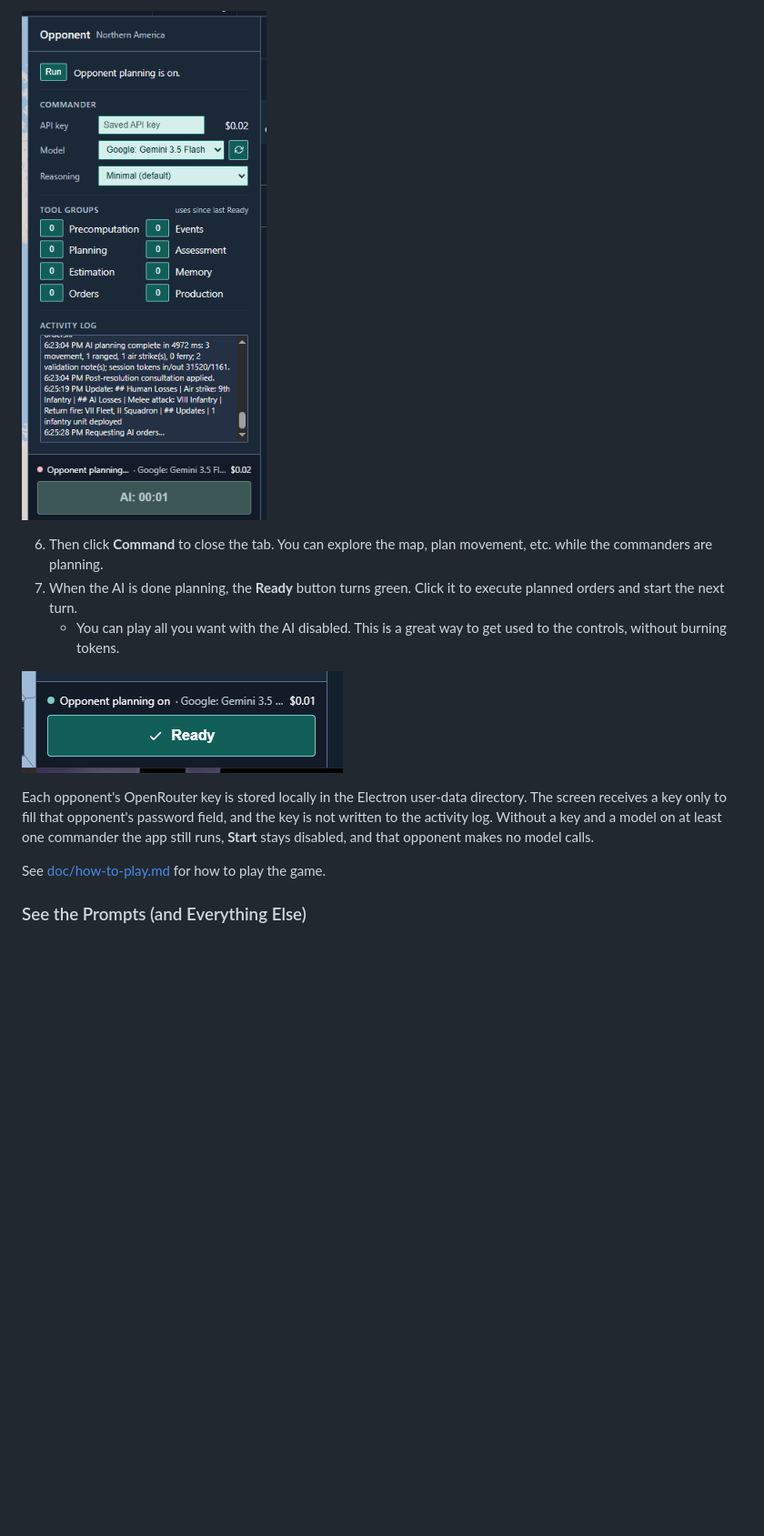
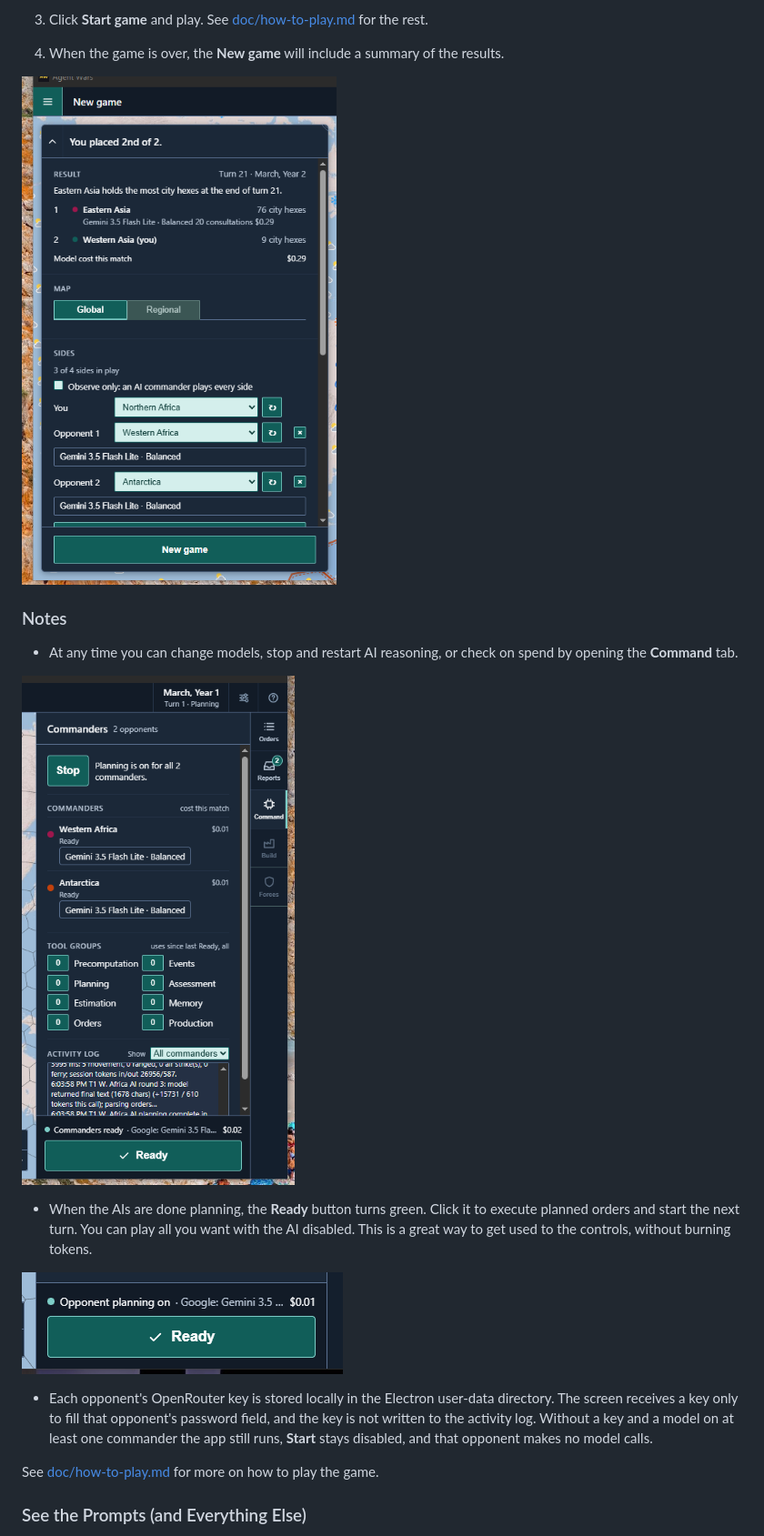
Before and after one commit to michael-kitchin/agent-wars, a Markdown page: README.md, the part around one of its changes. Shown at 91% size. Drawn GitHub-style; pictures changed too: doc/media/command-tab.png (added), doc/media/first-end-game-1.png (added); blank space fills up the shorter version.

```diff
--- a/README.md
+++ b/README.md
@@ -72,16 +68,23 @@ The LLM opponent needs an [OpenRouter](https://openrouter.ai) API key to work:
 
-![Command tab after a model is chosen. The API key is entered in the commander popover.](doc/media/first-start-game-3.png)
+3. Click **Start game** and play. See [doc/how-to-play.md](doc/how-to-play.md) for the rest.
 
-6. Then click **Command** to close the tab. You can explore the map, plan movement, etc. while the commanders are planning.
-7. When the AI is done planning, the **Ready** button turns green. Click it to execute planned orders and start the next turn.
-    - You can play all you want with the AI disabled. This is a great way to get used to the controls, without burning tokens.
+4. When the game is over, the **New game** will include a summary of the results.
 
-![Ready button when the commanders are done (Command tab open).](doc/media/ready-done-open.png)
+![Game summary.](doc/media/first-end-game-1.png)
 
-Each opponent's OpenRouter key is stored locally in the Electron user-data directory. The screen receives a key only to fill that opponent's password field, and the key is not written to the activity log. Without a key and a model on at least one commander the app still runs, **Start** stays disabled, and that opponent makes no model calls.
+### Notes
 
-See [doc/how-to-play.md](doc/how-to-play.md) for how to play the game.
+- At any time you can change models, stop and restart AI reasoning, or check on spend by opening the **Command** tab.
 
+![Command tab.](doc/media/command-tab.png)
+
+- When the AIs are done planning, the **Ready** button turns green. Click it to execute planned orders and start the next turn. You can play all you want with the AI disabled. This is a great way to get used to the controls, without burning tokens.
+
+![Ready button.](doc/media/ready-done-open.png)
+
+- Each opponent's OpenRouter key is stored locally in the Electron user-data directory. The screen receives a key only to fill that opponent's password field, and the key is not written to the activity log. Without a key and a model on at least one commander the app still runs, **Start** stays disabled, and that opponent makes no model calls.
+
+See [doc/how-to-play.md](doc/how-to-play.md) for more on how to play the game.
 
 ### See the Prompts (and Everything Else)
 
```
Also changed, not shown: other parts of README.md (+7 -11 lines), doc/how-to-play.md (+1 -1 lines), doc/media/first-start-game-1.png, doc/media/first-start-game-2.png.
